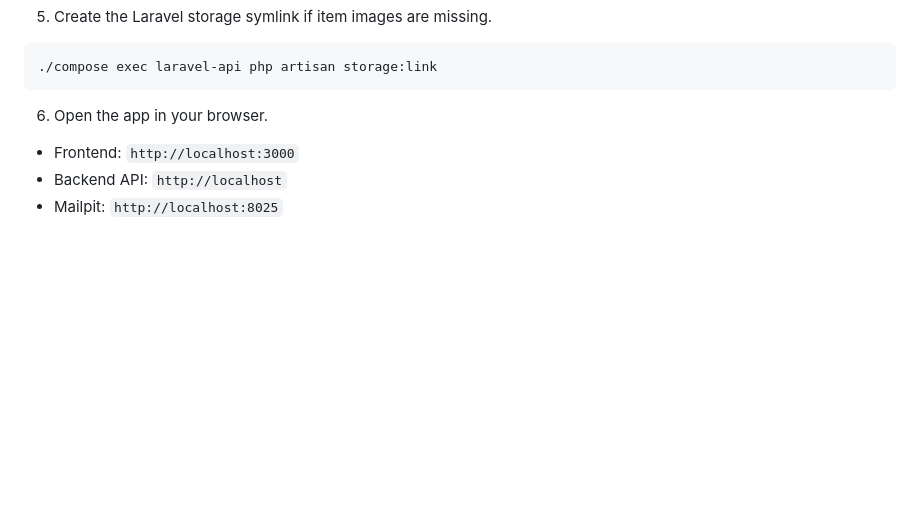
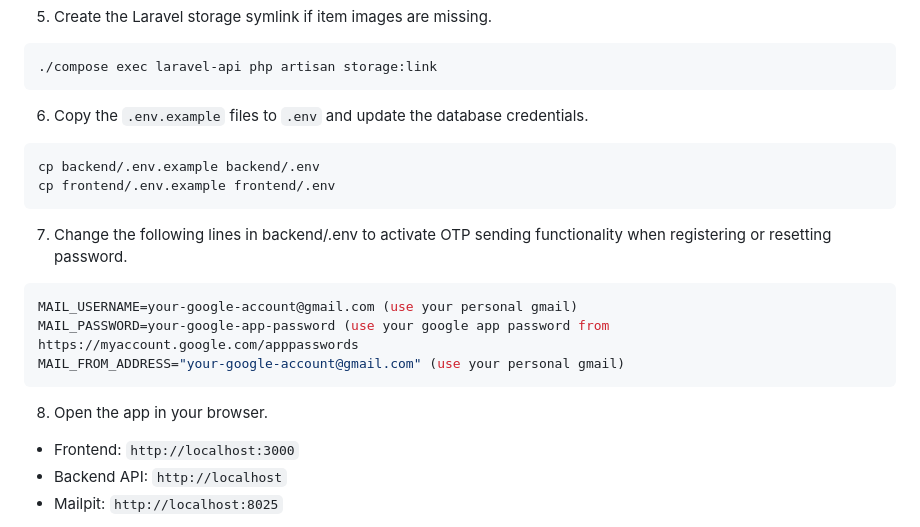
Before and after one commit to SkyBlueFox/CS-Cloth, a Markdown page: README.md, the part around the change. Rendered like a GitHub page; blank space fills up the shorter version.

````diff
--- a/README.md
+++ b/README.md
@@ -116,7 +116,20 @@ cd CS-Cloth
 ./compose exec laravel-api php artisan storage:link
 ```
 
-6. Open the app in your browser.
+6. Copy the `.env.example` files to `.env` and update the database credentials.
+```bash
+cp backend/.env.example backend/.env
+cp frontend/.env.example frontend/.env
+```
+
+7. Change the following lines in backend/.env to activate OTP sending functionality when registering or resetting password.
+```bash
+MAIL_USERNAME=your-google-account@gmail.com (use your personal gmail)
+MAIL_PASSWORD=your-google-app-password (use your google app password from https://myaccount.google.com/apppasswords
+MAIL_FROM_ADDRESS="your-google-account@gmail.com" (use your personal gmail)
+```
+
+8. Open the app in your browser.
 
 - Frontend: `http://localhost:3000`
 - Backend API: `http://localhost`
````
